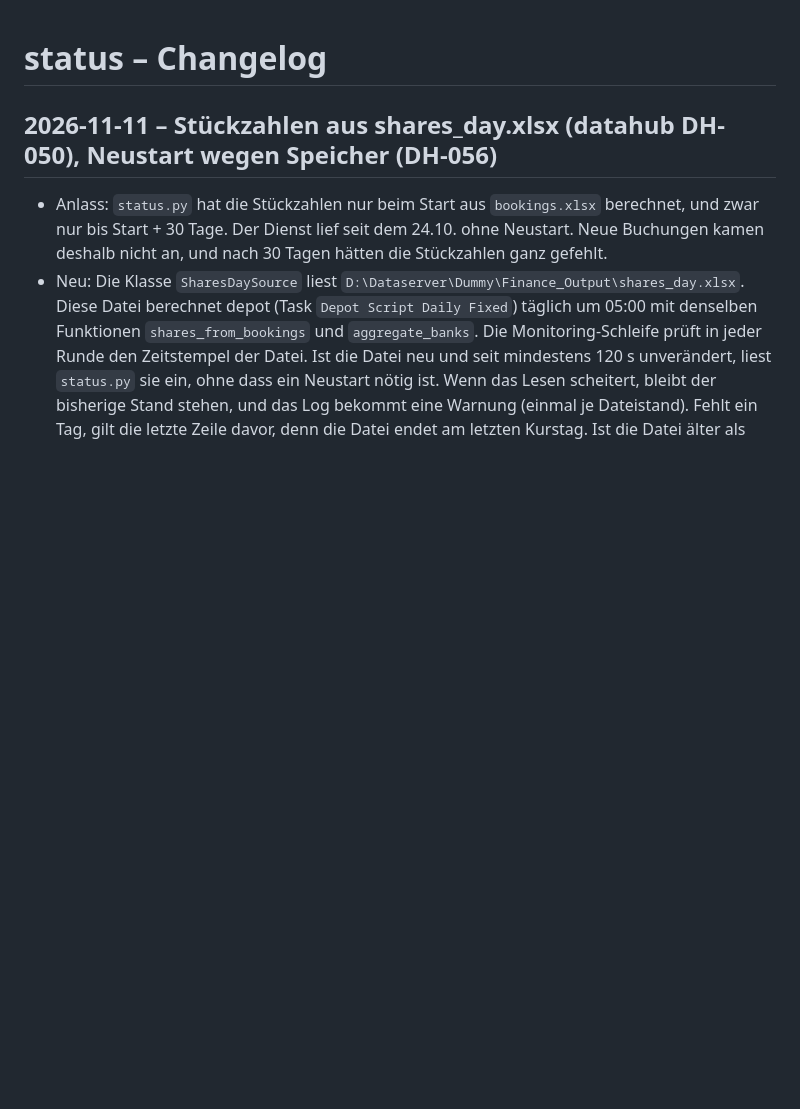
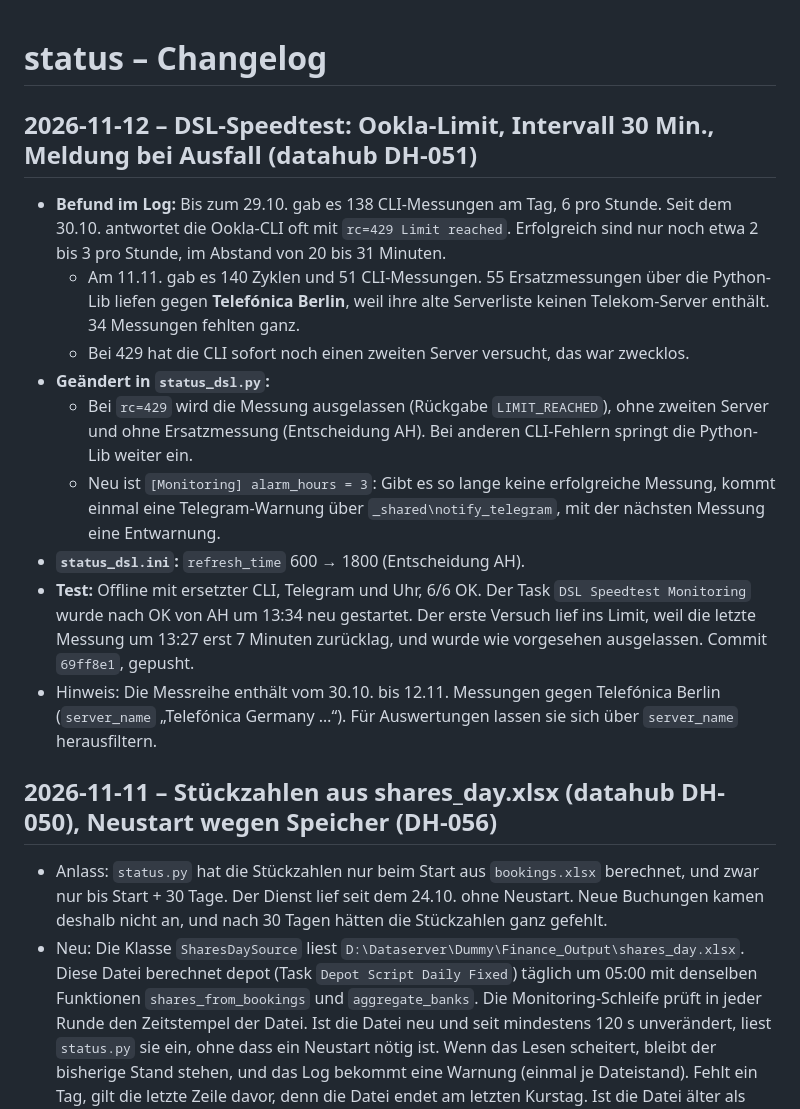
Before and after one commit to Drahmue/status, a Markdown page: status-changelog.md, the part around the change. Rendered like a GitHub page; blank space fills up the shorter version.

Commit message:
Doku: DSL-Speedtest Ookla-Limit (datahub DH-051)
Co-Authored-By: Claude Opus 5.5 <noreply@anthropic.com>
Claude-Session: https://claude.ai/code/session_0174QNrBs56jJA9gPbnphtnG

```diff
--- a/status-changelog.md
+++ b/status-changelog.md
@@ -1,4 +1,16 @@
 # status – Changelog
+
+## 2026-11-12 – DSL-Speedtest: Ookla-Limit, Intervall 30 Min., Meldung bei Ausfall (datahub DH-051)
+
+- **Befund im Log:** Bis zum 29.10. gab es 138 CLI-Messungen am Tag, 6 pro Stunde. Seit dem 30.10. antwortet die Ookla-CLI oft mit `rc=429 Limit reached`. Erfolgreich sind nur noch etwa 2 bis 3 pro Stunde, im Abstand von 20 bis 31 Minuten.
+  - Am 11.11. gab es 140 Zyklen und 51 CLI-Messungen. 55 Ersatzmessungen über die Python-Lib liefen gegen **Telefónica Berlin**, weil ihre alte Serverliste keinen Telekom-Server enthält. 34 Messungen fehlten ganz.
+  - Bei 429 hat die CLI sofort noch einen zweiten Server versucht, das war zwecklos.
+- **Geändert in `status_dsl.py`:**
+  - Bei `rc=429` wird die Messung ausgelassen (Rückgabe `LIMIT_REACHED`), ohne zweiten Server und ohne Ersatzmessung (Entscheidung AH). Bei anderen CLI-Fehlern springt die Python-Lib weiter ein.
+  - Neu ist `[Monitoring] alarm_hours = 3`: Gibt es so lange keine erfolgreiche Messung, kommt einmal eine Telegram-Warnung über `_shared\notify_telegram`, mit der nächsten Messung eine Entwarnung.
+- **`status_dsl.ini`:** `refresh_time` 600 → 1800 (Entscheidung AH).
+- **Test:** Offline mit ersetzter CLI, Telegram und Uhr, 6/6 OK. Der Task `DSL Speedtest Monitoring` wurde nach OK von AH um 13:34 neu gestartet. Der erste Versuch lief ins Limit, weil die letzte Messung um 13:27 erst 7 Minuten zurücklag, und wurde wie vorgesehen ausgelassen. Commit `69ff8e1`, gepusht.
+- Hinweis: Die Messreihe enthält vom 30.10. bis 12.11. Messungen gegen Telefónica Berlin (`server_name` „Telefónica Germany …“). Für Auswertungen lassen sie sich über `server_name` herausfiltern.
 
 ## 2026-11-11 – Stückzahlen aus shares_day.xlsx (datahub DH-050), Neustart wegen Speicher (DH-056)
 
```
